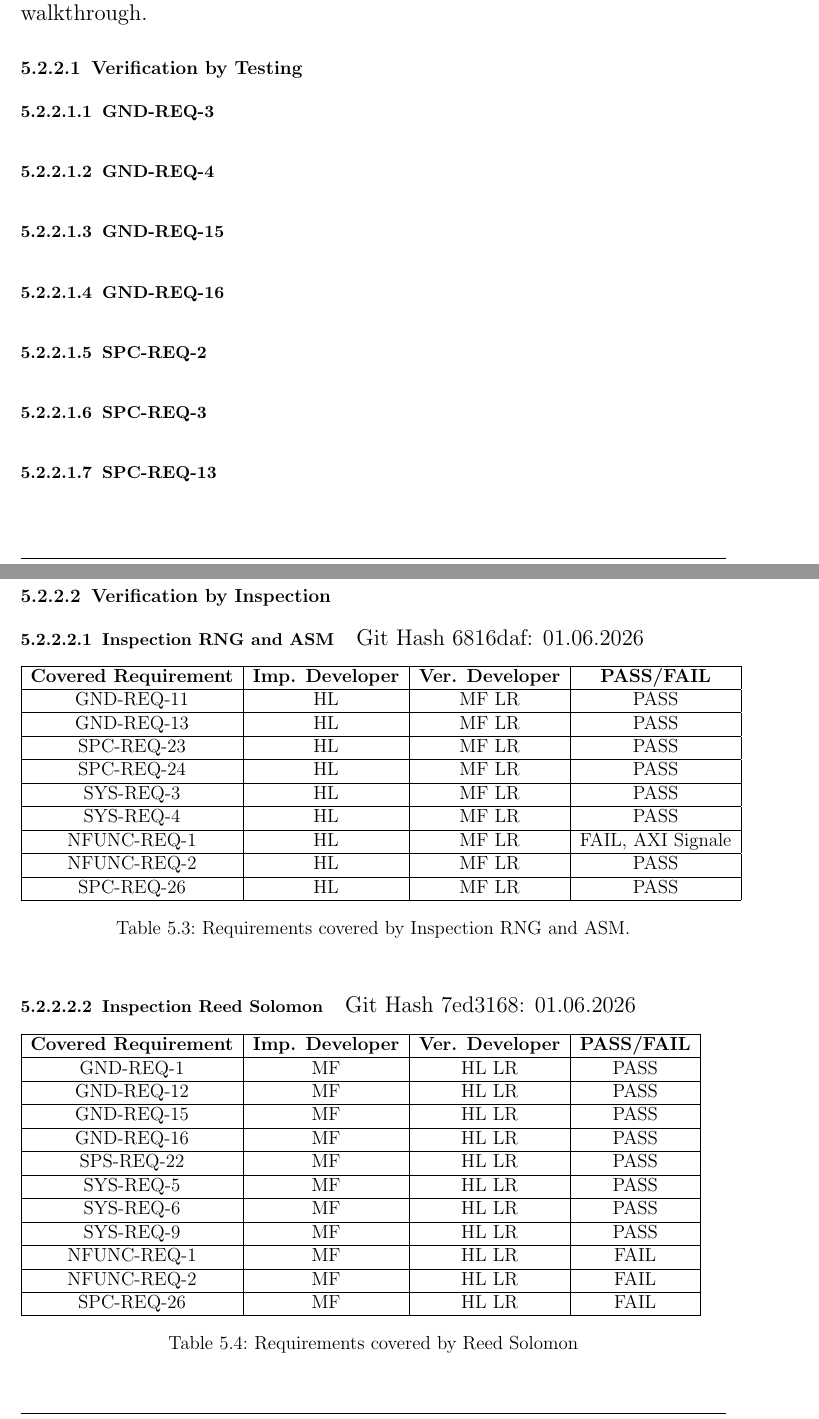
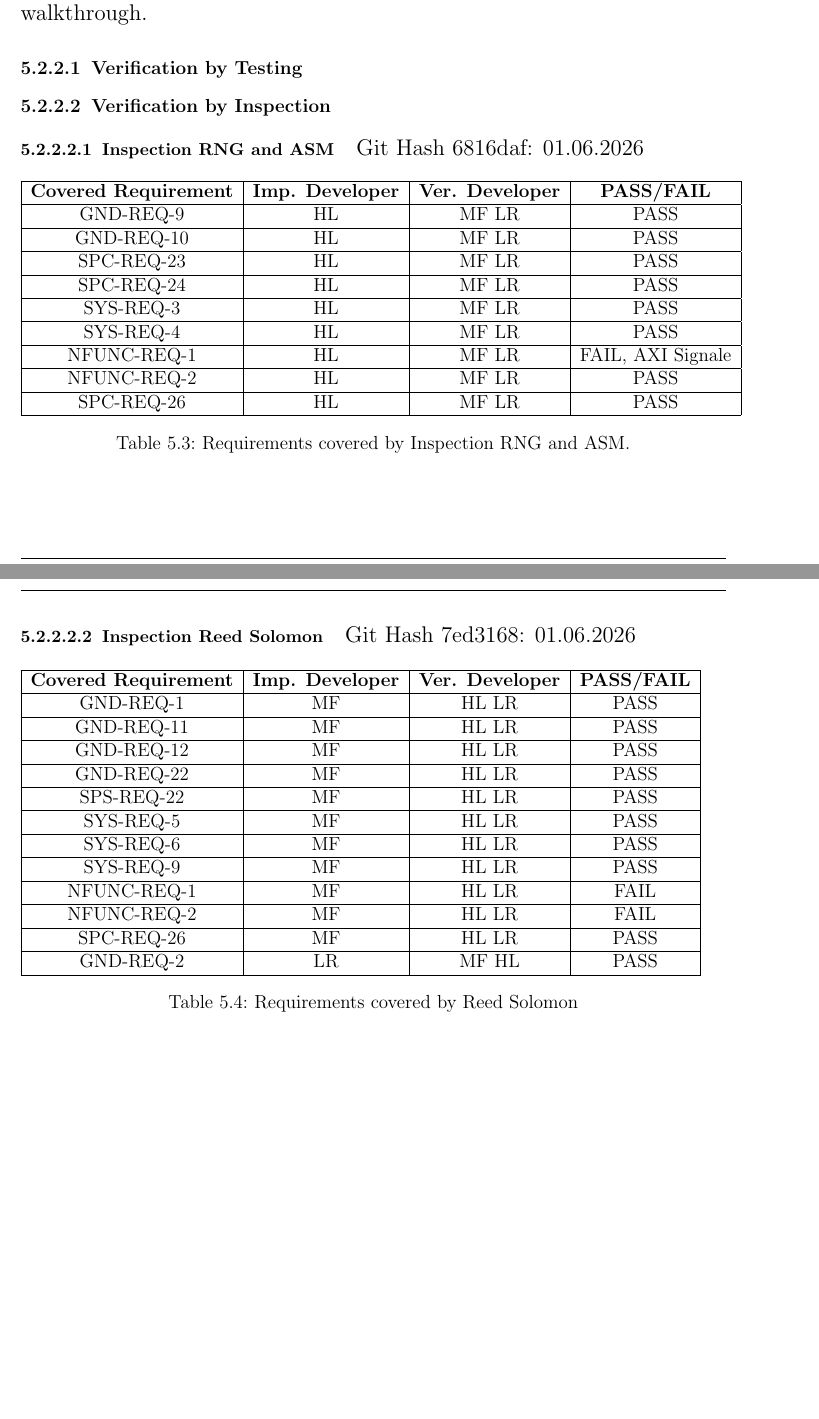
Before and after one commit to LukasReil/CCSDS-TM-doc, a LaTeX thesis (doc/VnV_Plan/VnV_Plan.tex, which reads doc/VnV_Plan/chapters/chapter2.tex): two parts of pages 15 and 16 of 22 before the commit and two parts of pages 15 and 16 of 21 after it, joined at a grey line, cut so that both start at the same text, the shorter picture padded with empty space. Compiled offline with pdfLaTeX.

Commit message:
chnaged wording and fixed enumeration of requierments to match PMP

```diff
--- a/doc/VnV_Plan/chapters/chapter2.tex
+++ b/doc/VnV_Plan/chapters/chapter2.tex
@@ -126,11 +126,3 @@ The verification activities aim to cover 100 \% of the system's high level requi
 
 \subsubsection{Verification by Testing}
 
-\paragraph{GND-REQ-3}
-\paragraph{GND-REQ-4}
-\paragraph{GND-REQ-15}
-\paragraph{GND-REQ-16}
-\paragraph{SPC-REQ-2}
-\paragraph{SPC-REQ-3}
-\paragraph{SPC-REQ-13}
-\paragraph{SPC-REQ-16}
@@ -147,9 +136,9 @@ The verification activities aim to cover 100 \% of the system's high level requi
 		\hline
 		\textbf{Covered Requirement} & \textbf{Imp. Developer} & \textbf{Ver. Developer} & \textbf{PASS/FAIL}\\
 		\hline
-		GND-REQ-11 & HL & MF LR & PASS \\
+		GND-REQ-9 & HL & MF LR & PASS \\
 		\hline
-		GND-REQ-13 & HL & MF LR & PASS \\
+		GND-REQ-10 & HL & MF LR & PASS \\
 		\hline
 		SPC-REQ-23 & HL & MF LR & PASS \\
 		\hline
@@ -180,11 +169,11 @@ The verification activities aim to cover 100 \% of the system's high level requi
 		\hline
 		GND-REQ-1 & MF & HL LR & PASS \\
 		\hline
-		GND-REQ-12 &MF & HL LR & PASS \\
+		GND-REQ-11 &MF & HL LR & PASS \\
 		\hline
-		GND-REQ-15 &MF & HL LR & PASS\\
+		GND-REQ-12 &MF & HL LR & PASS\\
 		\hline
-		GND-REQ-16 &MF & HL LR & PASS\\
+		GND-REQ-22 &MF & HL LR & PASS\\
 		\hline
 		SPS-REQ-22 &MF & HL LR& PASS \\
 		\hline
@@ -198,7 +187,10 @@ The verification activities aim to cover 100 \% of the system's high level requi
 		\hline
 		NFUNC-REQ-2 & MF & HL LR& FAIL\\
 		\hline
-		SPC-REQ-26 & MF & HL LR & FAIL\\
+		SPC-REQ-26 & MF & HL LR & PASS\\
+
+		\hline
+		GND-REQ-2 & LR & MF HL & PASS \\
 		\hline
 	\end{tabular}
 	\caption{Requirements covered by Reed Solomon}
```
Also changed, not shown: doc/VnV_Plan/VnV_Plan.pdf, doc/VnV_Plan/chapters/chapter2.tex (14 more changed lines).
